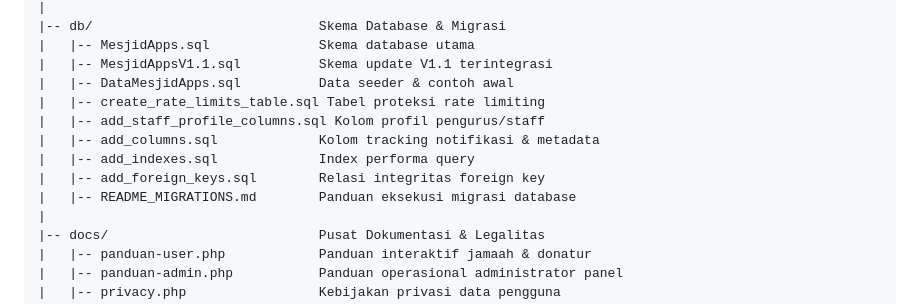
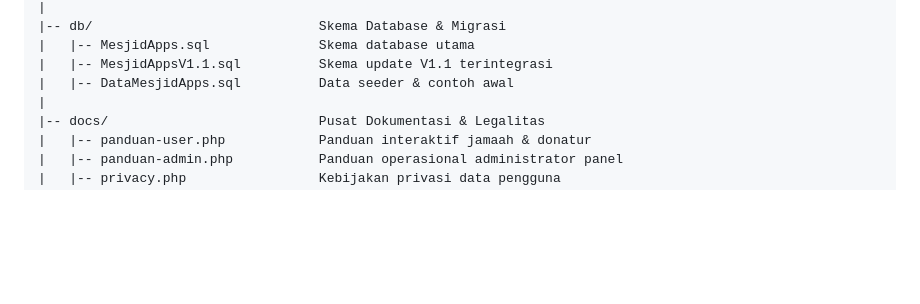
Before and after one commit to Ramardooooo/MesjidApps, a Markdown page: README.md, the part around the change. Rendered like a GitHub page; blank space fills up the shorter version.

```diff
--- a/README.md
+++ b/README.md
@@ -100,12 +100,6 @@ mesjid-donasi-main/
 |   |-- MesjidApps.sql              Skema database utama
 |   |-- MesjidAppsV1.1.sql          Skema update V1.1 terintegrasi
 |   |-- DataMesjidApps.sql          Data seeder & contoh awal
-|   |-- create_rate_limits_table.sql Tabel proteksi rate limiting
-|   |-- add_staff_profile_columns.sql Kolom profil pengurus/staff
-|   |-- add_columns.sql             Kolom tracking notifikasi & metadata
-|   |-- add_indexes.sql             Index performa query
-|   |-- add_foreign_keys.sql        Relasi integritas foreign key
-|   |-- README_MIGRATIONS.md        Panduan eksekusi migrasi database
 |
 |-- docs/                           Pusat Dokumentasi & Legalitas
 |   |-- panduan-user.php            Panduan interaktif jamaah & donatur
```
